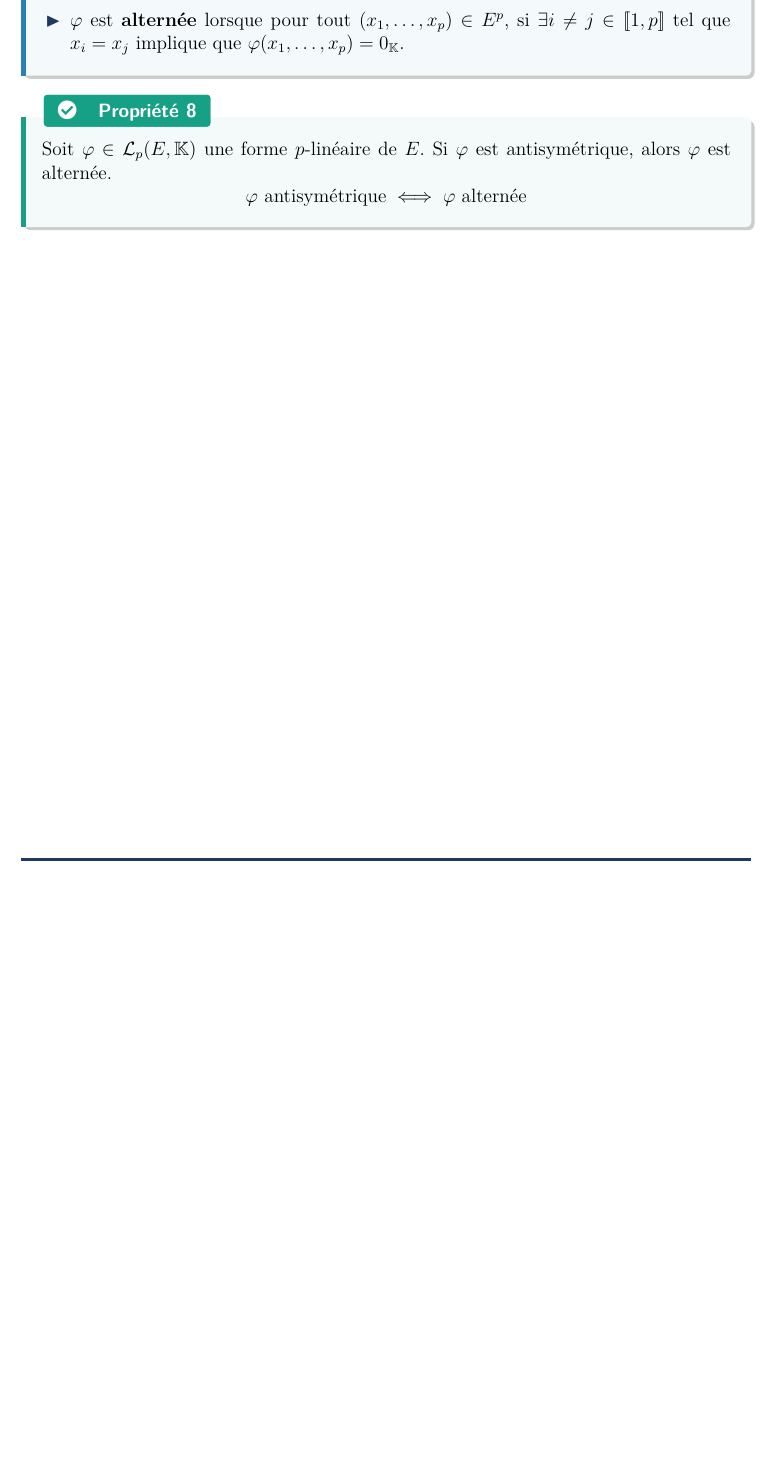
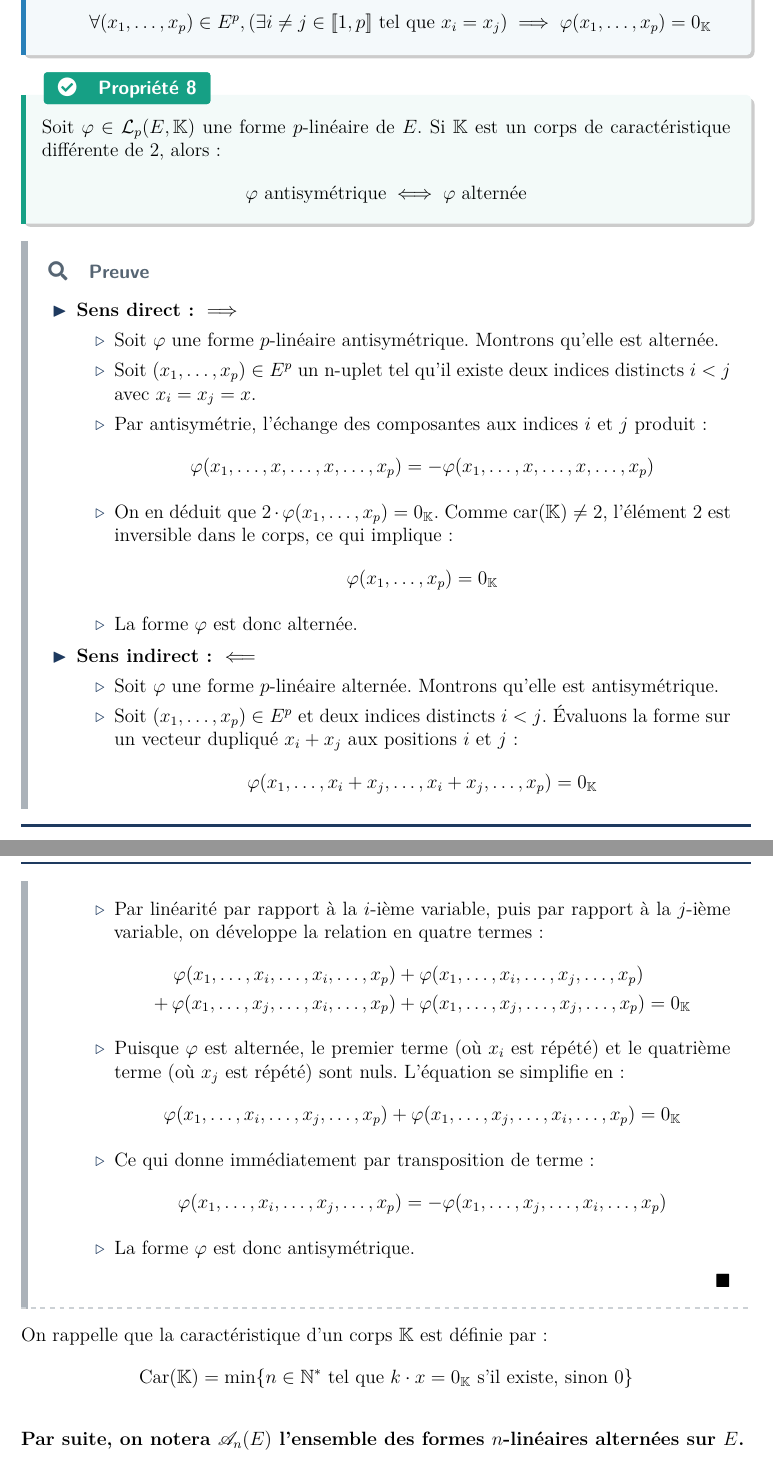
Before and after one commit to Samy-Y/maths-cpi1a-class2030, a LaTeX document (260520 CH14-D.tex): part of page 21 of 21 before the commit and two parts of pages 21 and 22 of 23 after it, the two joined at a grey line, cut so that both start at the same text, the shorter picture padded with empty space. The pictures show the PDF file 260520 CH14-D.pdf that the author committed with the source.

```diff
--- a/260520 CH14-D.tex
+++ b/260520 CH14-D.tex
@@ -638,15 +638,63 @@
     Soit $\varphi \in \mathcal L_p(E,\Kset)$ une forme $p$-linéaire de $E$, avec $p \in \N^*$ et $E$ un $\Kset$-espace vectoriel.
 
     \begin{itemize}
-        \item $\varphi$ est \textbf{antisymétrique} si pour tout $(x_1,\dots,x_p) \in E^p$, $\forall i < j \in [\![1,p]\!]$ :
+        \item $\varphi$ est \textbf{antisymétrique} si le fait d'échanger deux variables change le signe du résultat. Pour tout $(x_1,\dots,x_p) \in E^p$ et pour tous indices $1 \le i < j \le p$ :
         $$\varphi(x_1, \dots, x_i, \dots, x_j, \dots, x_p) = -\varphi(x_1, \dots, x_j, \dots, x_i, \dots, x_p)$$
-        Concrètement, cela signifie que $\varphi$ est invariant par permutation de ses variables.
-        \item $\varphi$ est \textbf{alternée} lorsque pour tout $(x_1,\dots,x_p) \in E^p$, si $\exists i \ne j \in [\![1,p]\!]$ tel que $x_i = x_j$ implique que $\varphi(x_1, \dots, x_p) = 0_\Kset$.
+        \item $\varphi$ est \textbf{alternée} lorsque le résultat est nul dès que deux variables sont identiques.
+        $$\forall (x_1,\dots,x_p) \in E^p, \left(\exists i \ne j \in [\![1,p]\!] \tq x_i = x_j\right) \implies \varphi(x_1, \dots, x_p) = 0_\Kset$$
     \end{itemize}
 \end{definition}
 
 \begin{property}
-    Soit $\varphi \in \mathcal L_p(E,\Kset)$ une forme $p$-linéaire de $E$. Si $\varphi$ est antisymétrique, alors $\varphi$ est alternée.
+    Soit $\varphi \in \mathcal L_p(E,\Kset)$ une forme $p$-linéaire de $E$. Si $\Kset$ est un corps de caractéristique différente de $2$, alors :
     $$\varphi \text{ antisymétrique} \iff \varphi \text{ alternée}$$
 \end{property}
 
+\begin{proof}
+    \begin{outline}
+        \1 \textbf{Sens direct : $\implies$}
+        \2 Soit $\varphi$ une forme $p$-linéaire antisymétrique. Montrons qu'elle est alternée.
+        \2 Soit $(x_1,\dots,x_p) \in E^p$ un n-uplet tel qu'il existe deux indices distincts $i < j$ avec $x_i = x_j = x$.
+        \2 Par antisymétrie, l'échange des composantes aux indices $i$ et $j$ produit :
+        $$\varphi(x_1, \dots, x, \dots, x, \dots, x_p) = -\varphi(x_1, \dots, x, \dots, x, \dots, x_p)$$
+        \2 On en déduit que $2 \cdot \varphi(x_1, \dots, x_p) = 0_\Kset$. Comme $\text{car}(\Kset) \neq 2$, l'élément $2$ est inversible dans le corps, ce qui implique :
+        $$\varphi(x_1, \dots, x_p) = 0_\Kset$$
+        \2 La forme $\varphi$ est donc alternée.
+
+        \1 \textbf{Sens indirect : $\impliedby$}
+        \2 Soit $\varphi$ une forme $p$-linéaire alternée. Montrons qu'elle est antisymétrique.
+        \2 Soit $(x_1,\dots,x_p) \in E^p$ et deux indices distincts $i < j$. Évaluons la forme sur un vecteur dupliqué $x_i + x_j$ aux positions $i$ et $j$ :
+        $$\varphi(x_1, \dots, x_i + x_j, \dots, x_i + x_j, \dots, x_p) = 0_\Kset$$
+        \2 Par linéarité par rapport à la $i$-ième variable, puis par rapport à la $j$-ième variable, on développe la relation en quatre termes :
+        \begin{align*}
+            \varphi(x_1, \dots, x_i, \dots, x_i, \dots, x_p) &+ \varphi(x_1, \dots, x_i, \dots, x_j, \dots, x_p) \\
+            +\, \varphi(x_1, \dots, x_j, \dots, x_i, \dots, x_p) &+ \varphi(x_1, \dots, x_j, \dots, x_j, \dots, x_p) = 0_\Kset
+        \end{align*}
+        \2 Puisque $\varphi$ est alternée, le premier terme (où $x_i$ est répété) et le quatrième terme (où $x_j$ est répété) sont nuls. L'équation se simplifie en :
+        $$\varphi(x_1, \dots, x_i, \dots, x_j, \dots, x_p) + \varphi(x_1, \dots, x_j, \dots, x_i, \dots, x_p) = 0_\Kset$$
+        \2 Ce qui donne immédiatement par transposition de terme :
+        $$\varphi(x_1, \dots, x_i, \dots, x_j, \dots, x_p) = -\varphi(x_1, \dots, x_j, \dots, x_i, \dots, x_p)$$
+        \2 La forme $\varphi$ est donc antisymétrique.
+    \end{outline}
+\end{proof}
+
+On rappelle que la caractéristique d'un corps $\Kset$ est définie par :
+$$\Carac(\Kset) = \min\{n \in \N^* \tq k\cdot x = 0_\Kset \text{ s'il existe, sinon } 0\}$$
+
+\textbf{Par suite, on notera $\mathscr{A}_n(E)$ l'ensemble des formes $n$-linéaires alternées sur $E$.}
+
+\begin{property}
+    Soit $\varphi \in \mathscr A_n(E)$ une forme $n$-linéaire alternée sur un $\Kset$-ev. $E$, avec $n \in \N^*$.
+    $$\forall (x_1, \dots, x_n) \in E^n, \quad \text{la famille } (x_1, \dots, x_n) \text{ est liée} \implies \varphi(x_1, \dots, x_n) = 0_\Kset$$
+\end{property}
+
+\begin{proof}
+    \begin{outline}
+        \1 Soit $\varphi \in \mathscr A_n(E)$ et $(x_1, \dots, x_n) \in E^n$ une famille liée de vecteurs.
+        \1 Par définition d'une famille liée, il existe au moins un indice $k \in [\![1,n]\!]$ tel que le vecteur $x_k$ s'écrive comme une combinaison linéaire des autres vecteurs de la famille :
+        $$x_k = \sum_{\substack{i=1 \\ i \ne k}}^n \lambda_i x_i, \quad \text{où } \lambda_i \in \Kset$$
+        \1 Par linéarité de $\varphi$ par rapport à sa $k$-ième variable, on peut extraire la somme et les scalaires :
+        \begin{align*}
+            \varphi(x_1, \dots, x_n) &= \varphi\left(x_1, \dots, x_{k-1}, \sum_{\substack{i=1 \\ i \ne k}}^n \lambda_i x_i, x_{k+1}, \dots, x_n\right) \\
+            &= \sum_{\substack{i=1 \\ i \ne k}}^n \lambda_i \varphi(x_1, \dots, x_{k-1}, x_i, x_{k+1}, \dots, x_n)
+        \end{align*}
@@ -653,2 +704,23 @@
+    \end{outline}
+\end{proof}
+
+\begin{consequence}[Invariance par opération élémentaire]
+    Soit $\varphi \in \mathscr A_n(E)$ une forme $n$-linéaire alternée sur $E$. La valeur de la forme est invariante si l'on ajoute à une variable une combinaison linéaire des autres variables.
+    $$\forall (x_1, \dots, x_n) \in E^n, \ \forall (\lambda_2, \dots, \lambda_n) \in \Kset^{n-1}$$
+    $$\varphi\left(x_1 + \sum_{i=2}^{n} \lambda_i x_i, x_2, \dots, x_n\right) = \varphi(x_1, x_2, \dots, x_n)$$
+\end{consequence}
+
+\begin{proof}
+    Soient $\varphi \in \mathscr A_n(E)$, $(x_1, \dots, x_n) \in E^n$ et $(\lambda_2, \dots, \lambda_n) \in \Kset^{n-1}$.
+
+    En utilisant la linéarité de $\varphi$ par rapport à sa première composante, on développe l'expression :
+    $$\varphi\left(x_1 + \sum_{i=2}^{n} \lambda_i x_i, x_2, \dots, x_n\right) = \varphi(x_1, x_2, \dots, x_n) + \sum_{i=2}^{n} \lambda_i \varphi(x_i, x_2, \dots, x_n)$$
+
+    Pour tout $i \in [\![2,n]\!]$, le vecteur $x_i$ de la somme apparaît à la fois à la première position et à la $i$-ième position dans l'expression $\varphi(x_i, x_2, \dots, x_n)$. L'application étant alternée, ce terme s'annule pour chaque valeur de $i$.
+
+    Il ne subsiste donc que le premier terme libre :
+    $$\varphi\left(x_1 + \sum_{i=2}^{n} \lambda_i x_i, x_2, \dots, x_n\right) = \varphi(x_1, x_2, \dots, x_n)$$
+\end{proof}
+
 \printindex
 \end{document}
```
Also changed, not shown: elegant-cours.sty (+1 -0 lines), 260520 CH14-D.pdf, 260520 CH14-D.tex (49 more changed lines).
